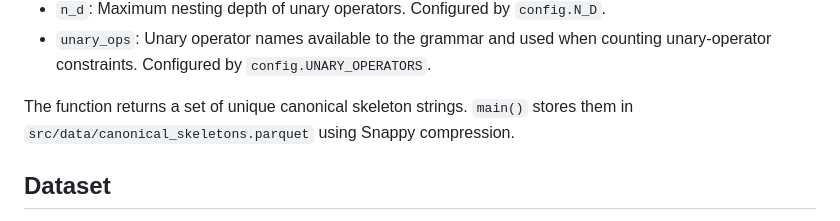
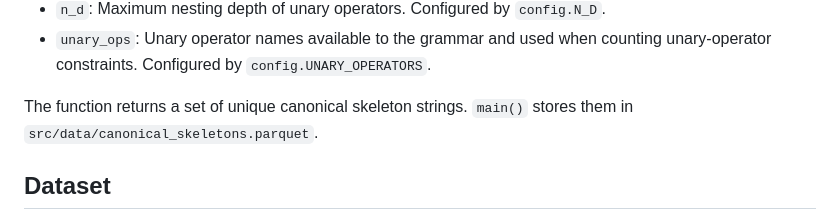
Before and after one commit to ACAIRA-Aston/SRSkeletons, a Markdown page: README.md, the part around the change. Rendered like a GitHub page.

```diff
--- a/README.md
+++ b/README.md
@@ -56,7 +56,7 @@ Parameters:
 - `n_d`: Maximum nesting depth of unary operators. Configured by `config.N_D`.
 - `unary_ops`: Unary operator names available to the grammar and used when counting unary-operator constraints. Configured by `config.UNARY_OPERATORS`.
 
-The function returns a set of unique canonical skeleton strings. `main()` stores them in `src/data/canonical_skeletons.parquet` using Snappy compression.
+The function returns a set of unique canonical skeleton strings. `main()` stores them in `src/data/canonical_skeletons.parquet`.
 
 ## Dataset
 
```
Also changed, not shown: Notes SR dataset.md (deleted, +0 -183 lines).
